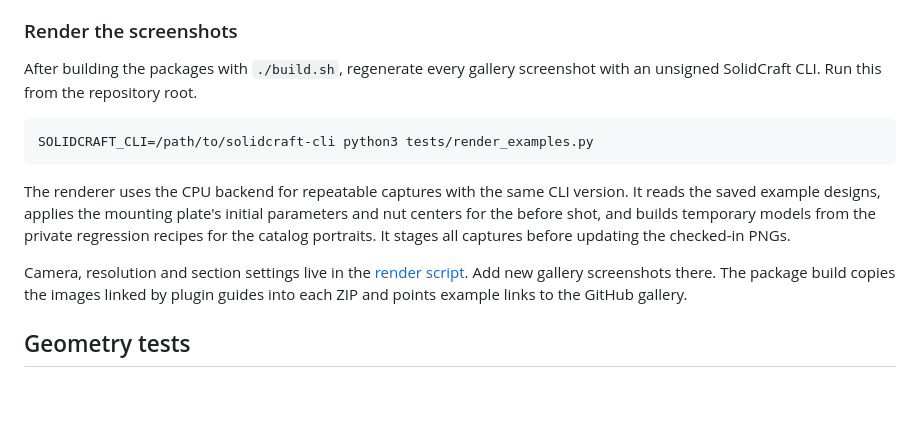
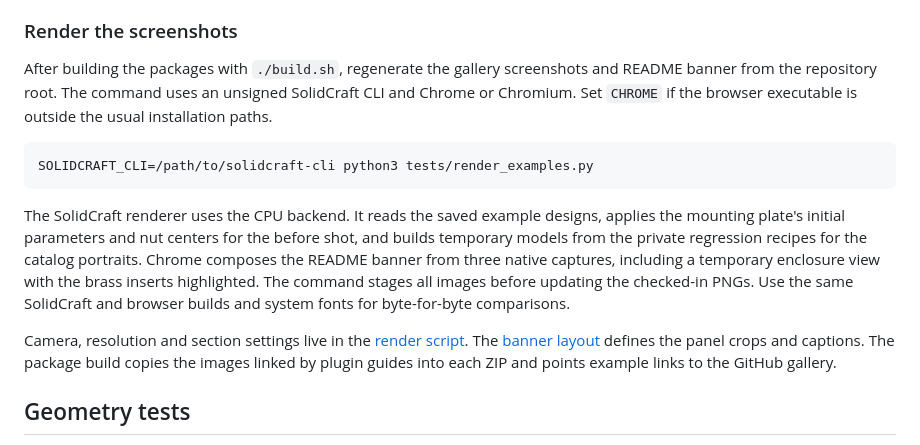
Before and after one commit to TechSquidTV/SolidCraft-Plugins, a Markdown page: DEVELOPMENT.md, the part around the change. GitHub-like rendering; blank space fills up the shorter version.

````diff
--- a/DEVELOPMENT.md
+++ b/DEVELOPMENT.md
@@ -209,21 +209,28 @@ that used the old top-level files need the new paths.
 
 ### Render the screenshots
 
-After building the packages with `./build.sh`, regenerate every gallery screenshot
-with an unsigned SolidCraft CLI. Run this from the repository root.
+After building the packages with `./build.sh`, regenerate the gallery screenshots
+and README banner from the repository root. The command uses an unsigned
+SolidCraft CLI and Chrome or Chromium. Set `CHROME` if the browser executable
+is outside the usual installation paths.
 
 ```sh
 SOLIDCRAFT_CLI=/path/to/solidcraft-cli python3 tests/render_examples.py
 ```
 
-The renderer uses the CPU backend for repeatable captures with the same CLI
-version. It reads the saved example designs, applies the mounting plate's
-initial parameters and nut centers for the before shot, and builds temporary
-models from the private regression recipes for the catalog portraits. It stages
-all captures before updating the checked-in PNGs.
+The SolidCraft renderer uses the CPU backend. It reads the saved example designs,
+applies the mounting plate's initial parameters and nut centers for the before
+shot, and builds temporary models from the private regression recipes for the
+catalog portraits. Chrome
+composes the README banner from three native captures, including a temporary
+enclosure view with the brass inserts highlighted. The command stages all
+images before updating the checked-in PNGs. Use the same SolidCraft and browser
+builds and system fonts for byte-for-byte comparisons.
 
 Camera, resolution and section settings live in the
-[render script](tests/render_examples.py). Add new gallery screenshots there.
+[render script](tests/render_examples.py). The
+[banner layout](tests/fixtures/examples/readme-banner.html) defines the panel crops
+and captions.
 The package build copies the images linked by plugin guides into each ZIP and
 points example links to the GitHub gallery.
 
````
Also changed, not shown: README.md (+1 -1 lines), skills/techsquid-tests/SKILL.md (+2 -2 lines), examples/readme-banner.png (added), 2 other files.
